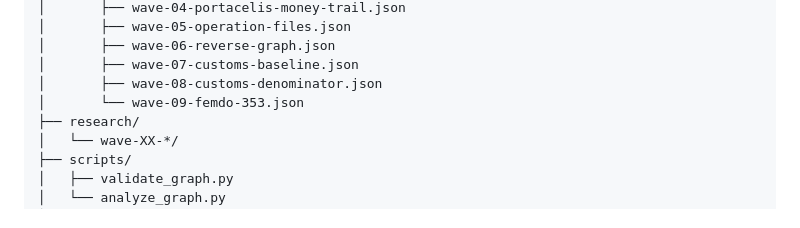
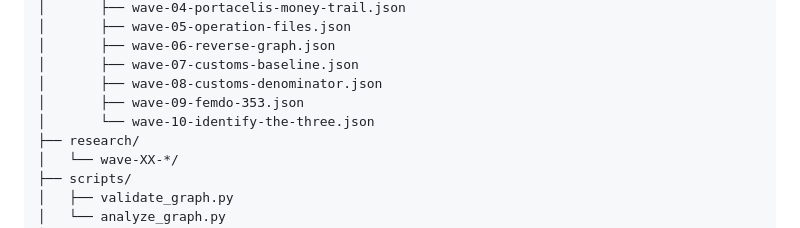
Before and after one commit to GustavoEEG/Diagrama-Inteligencia-Mexico, a Markdown page: README.md, the part around one of its changes. GitHub-like rendering.

```diff
--- a/README.md
+++ b/README.md
@@ -61,7 +63,8 @@ index.html
 │       ├── wave-06-reverse-graph.json
 │       ├── wave-07-customs-baseline.json
 │       ├── wave-08-customs-denominator.json
-│       └── wave-09-femdo-353.json
+│       ├── wave-09-femdo-353.json
+│       └── wave-10-identify-the-three.json
 ├── research/
 │   └── wave-XX-*/
 ├── scripts/
```
Also changed, not shown: other parts of README.md (+21 -10 lines).
